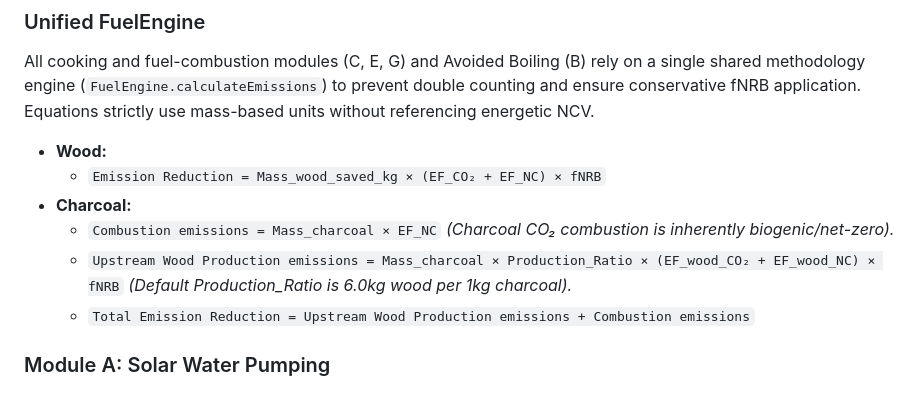
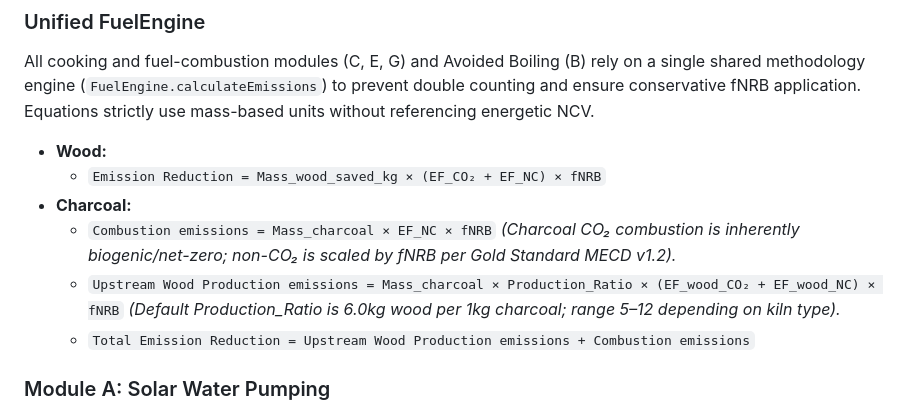
Before and after one commit to washways/CO2SavingsCalculator, a Markdown page: README.md, the part around one of its changes. Drawn GitHub-style.

```diff
--- a/README.md
+++ b/README.md
@@ -37,8 +48,8 @@ All cooking and fuel-combustion modules (C, E, G) and Avoided Boiling (B) rely o
 - **Wood:**
   - `Emission Reduction = Mass_wood_saved_kg × (EF_CO₂ + EF_NC) × fNRB`
 - **Charcoal:**
-  - `Combustion emissions = Mass_charcoal × EF_NC` *(Charcoal CO₂ combustion is inherently biogenic/net-zero).*
-  - `Upstream Wood Production emissions = Mass_charcoal × Production_Ratio × (EF_wood_CO₂ + EF_wood_NC) × fNRB` *(Default Production_Ratio is 6.0kg wood per 1kg charcoal).*
+  - `Combustion emissions = Mass_charcoal × EF_NC × fNRB` *(Charcoal CO₂ combustion is inherently biogenic/net-zero; non-CO₂ is scaled by fNRB per Gold Standard MECD v1.2).*
+  - `Upstream Wood Production emissions = Mass_charcoal × Production_Ratio × (EF_wood_CO₂ + EF_wood_NC) × fNRB` *(Default Production_Ratio is 6.0kg wood per 1kg charcoal; range 5–12 depending on kiln type).*
   - `Total Emission Reduction = Upstream Wood Production emissions + Combustion emissions`
 
 ### Module A: Solar Water Pumping
```
Also changed, not shown: other parts of README.md (+75 -10 lines).
